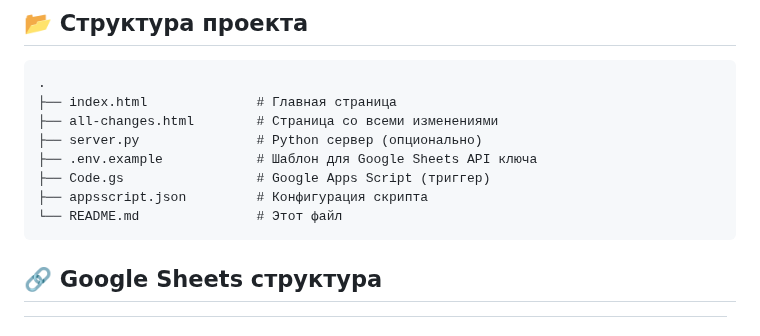
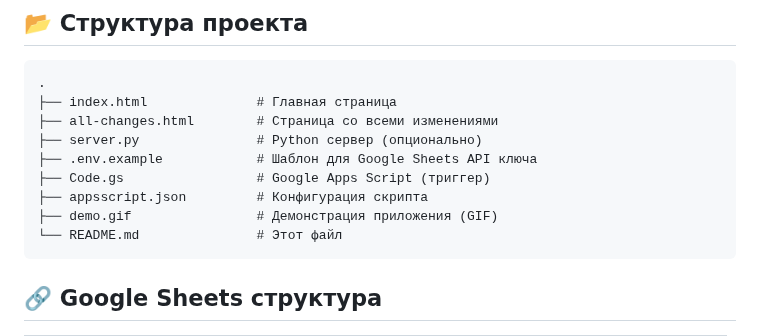
Before and after one commit to fedorabakumets/fedor-invest, a Markdown page: README.md, the part around the change. GitHub-like rendering.

Commit message:
Add demo GIF to project documentation for better overview
Add demo.gif to the project README, including it in the file structure listing.

Replit-Commit-Author: Agent
Replit-Commit-Session-Id: e11e1538-8dc1-47f7-9ea5-ca09d65f4515
Replit-Commit-Checkpoint-Type: full_checkpoint
Replit-Commit-Event-Id: 25ea9b59-55d3-46da-a564-db7c24724a9d
Replit-Commit-Screenshot-Url: https://storage.googleapis.com/screenshot-production-us-central1/d6393217-c1ec-49df-b6fa-f33f76d38b18/e11e1538-8dc1-47f7-9ea5-ca09d65f4515/5wRoZRL

````diff
--- a/README.md
+++ b/README.md
@@ -38,6 +38,7 @@
 ├── .env.example            # Шаблон для Google Sheets API ключа
 ├── Code.gs                 # Google Apps Script (триггер)
 ├── appsscript.json         # Конфигурация скрипта
+├── demo.gif                # Демонстрация приложения (GIF)
 └── README.md               # Этот файл
 ```
 
````
